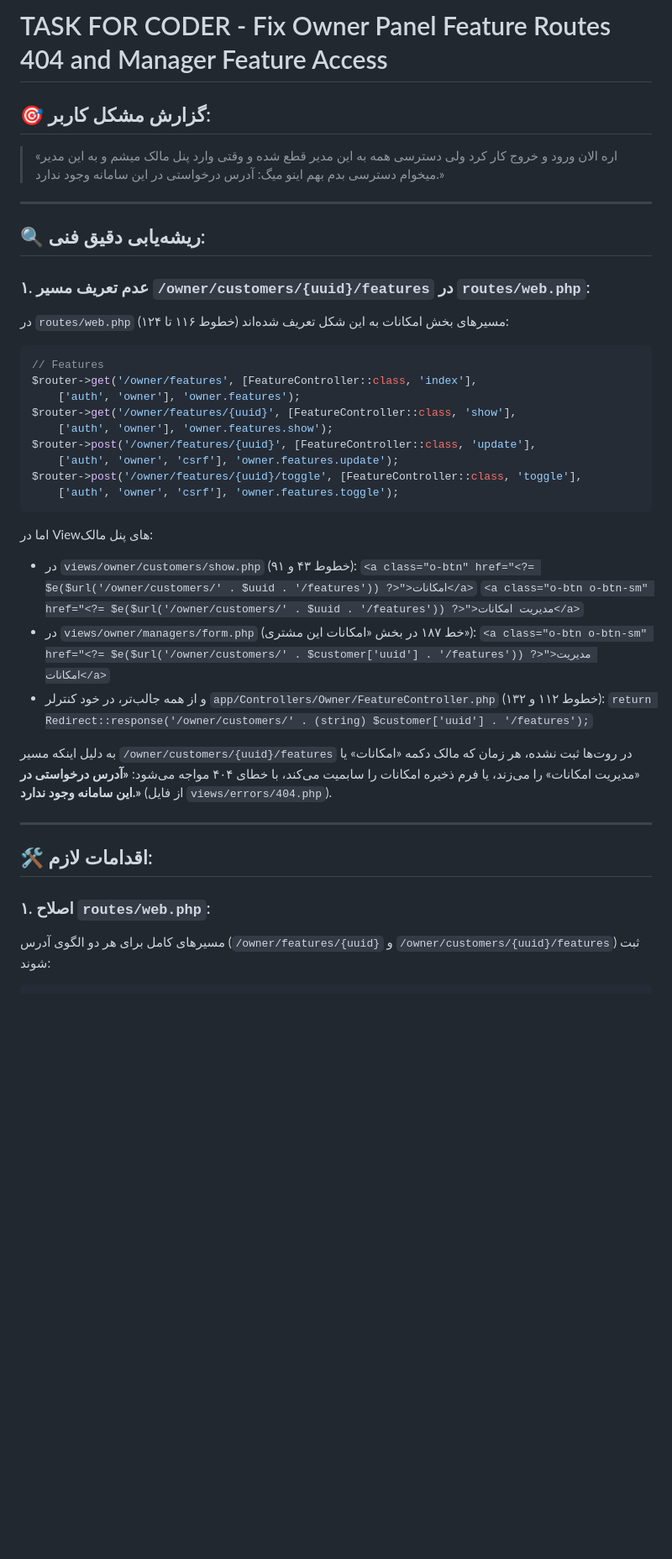
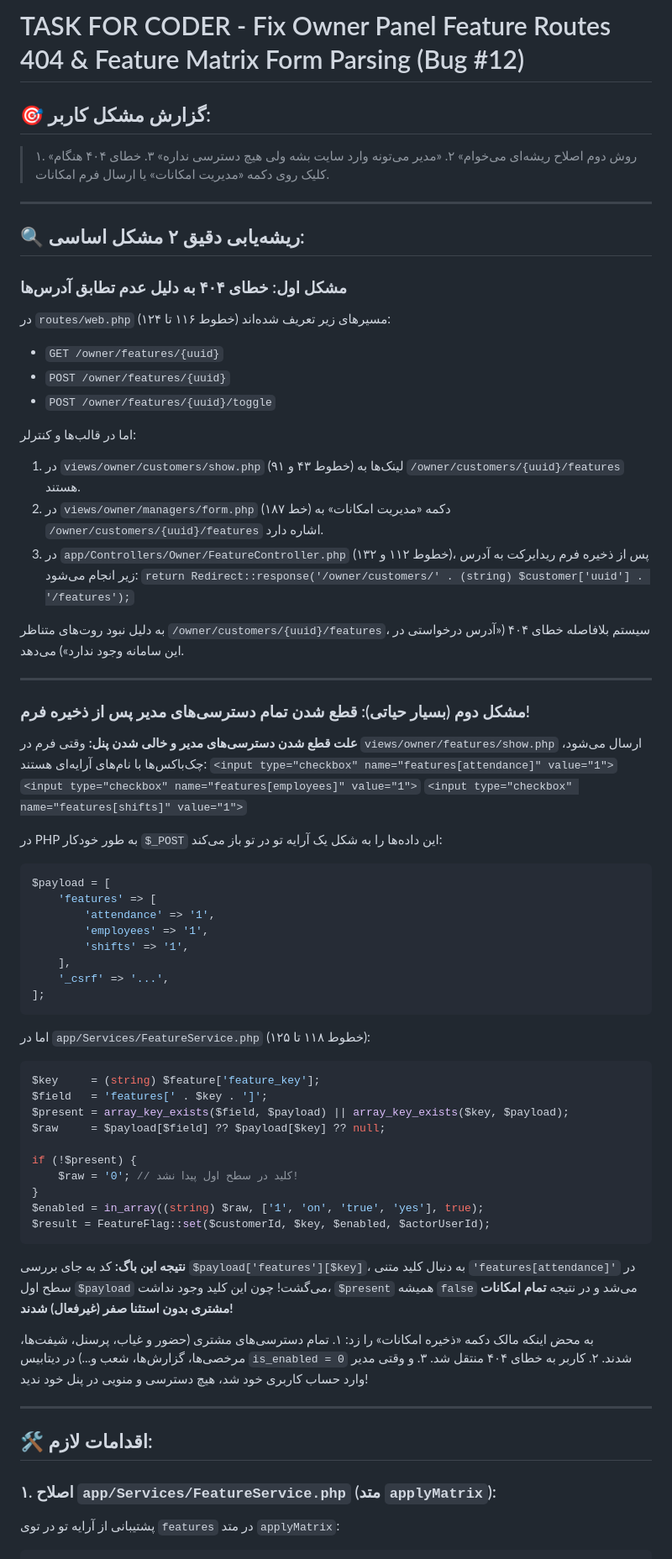
Before and after one commit to sarmad9281/faceIDnew, a Markdown page: TASK_FOR_CODER_12.md, the part around one of its changes. Shown at 84% size. Drawn GitHub-style; blank space fills up the shorter version.

Commit message:
docs: detail applyMatrix nested array bug and missing routes in TASK_FOR_CODER_12
Co-authored-by: arena-agent <297053741+arena-agent@users.noreply.github.com>

````diff
--- a/TASK_FOR_CODER_12.md
+++ b/TASK_FOR_CODER_12.md
@@ -1,44 +1,74 @@
-# TASK FOR CODER - Fix Owner Panel Feature Routes 404 and Manager Feature Access
+# TASK FOR CODER - Fix Owner Panel Feature Routes 404 & Feature Matrix Form Parsing (Bug #12)
 
 ## 🎯 گزارش مشکل کاربر:
-> «اره الان ورود و خروج کار کرد ولی دسترسی همه به این مدیر قطع شده
-> و وقتی وارد پنل مالک میشم و به این مدیر میخوام دسترسی بدم بهم اینو میگ:
-> آدرس درخواستی در این سامانه وجود ندارد.»
+> ۱. «روش دوم اصلاح ریشه‌ای می‌خوام»
+> ۲. «مدیر می‌تونه وارد سایت بشه ولی هیچ دسترسی نداره»
+> ۳. خطای ۴۰۴ هنگام کلیک روی دکمه «مدیریت امکانات» یا ارسال فرم امکانات.
 
 ---
 
-## 🔍 ریشه‌یابی دقیق فنی:
+## 🔍 ریشه‌یابی دقیق ۲ مشکل اساسی:
 
-### ۱. عدم تعریف مسیر `/owner/customers/{uuid}/features` در `routes/web.php`:
-در `routes/web.php` (خطوط ۱۱۶ تا ۱۲۴) مسیرهای بخش امکانات به این شکل تعریف شده‌اند:
+### مشکل اول: خطای ۴۰۴ به دلیل عدم تطابق آدرس‌ها
+در `routes/web.php` (خطوط ۱۱۶ تا ۱۲۴) مسیرهای زیر تعریف شده‌اند:
+- `GET /owner/features/{uuid}`
+- `POST /owner/features/{uuid}`
+- `POST /owner/features/{uuid}/toggle`
+
+اما در قالب‌ها و کنترلر:
+1. در `views/owner/customers/show.php` (خطوط ۴۳ و ۹۱) لینک‌ها به `/owner/customers/{uuid}/features` هستند.
+2. در `views/owner/managers/form.php` (خط ۱۸۷) دکمه «مدیریت امکانات» به `/owner/customers/{uuid}/features` اشاره دارد.
+3. در `app/Controllers/Owner/FeatureController.php` (خطوط ۱۱۲ و ۱۳۲)، پس از ذخیره فرم ریدایرکت به آدرس زیر انجام می‌شود:
+   `return Redirect::response('/owner/customers/' . (string) $customer['uuid'] . '/features');`
+
+به دلیل نبود روت‌های متناظر `/owner/customers/{uuid}/features`، سیستم بلافاصله خطای ۴۰۴ («آدرس درخواستی در این سامانه وجود ندارد») می‌دهد.
+
+---
+
+### مشکل دوم (بسیار حیاتی): قطع شدن تمام دسترسی‌های مدیر پس از ذخیره فرم!
+**علت قطع شدن دسترسی‌های مدیر و خالی شدن پنل:**
+وقتی فرم در `views/owner/features/show.php` ارسال می‌شود، چک‌باکس‌ها با نام‌های آرایه‌ای هستند:
+`<input type="checkbox" name="features[attendance]" value="1">`
+`<input type="checkbox" name="features[employees]" value="1">`
+`<input type="checkbox" name="features[shifts]" value="1">`
+
+در PHP به طور خودکار `$_POST` این داده‌ها را به شکل یک آرایه تو در تو باز می‌کند:
 ```php
-// Features
-$router->get('/owner/features', [FeatureController::class, 'index'],
-    ['auth', 'owner'], 'owner.features');
-$router->get('/owner/features/{uuid}', [FeatureController::class, 'show'],
-    ['auth', 'owner'], 'owner.features.show');
-$router->post('/owner/features/{uuid}', [FeatureController::class, 'update'],
-    ['auth', 'owner', 'csrf'], 'owner.features.update');
-$router->post('/owner/features/{uuid}/toggle', [FeatureController::class, 'toggle'],
-    ['auth', 'owner', 'csrf'], 'owner.features.toggle');
+$payload = [
+    'features' => [
+        'attendance' => '1',
+        'employees' => '1',
+        'shifts' => '1',
+    ],
+    '_csrf' => '...',
+];
 ```
 
-اما در Viewهای پنل مالک:
-- در `views/owner/customers/show.php` (خطوط ۴۳ و ۹۱):
-  `<a class="o-btn" href="<?= $e($url('/owner/customers/' . $uuid . '/features')) ?>">امکانات</a>`
-  `<a class="o-btn o-btn-sm" href="<?= $e($url('/owner/customers/' . $uuid . '/features')) ?>">مدیریت امکانات</a>`
-- در `views/owner/managers/form.php` (خط ۱۸۷ در بخش «امکانات این مشتری»):
-  `<a class="o-btn o-btn-sm" href="<?= $e($url('/owner/customers/' . $customer['uuid'] . '/features')) ?>">مدیریت امکانات</a>`
-- و از همه جالب‌تر، در خود کنترلر `app/Controllers/Owner/FeatureController.php` (خطوط ۱۱۲ و ۱۳۲):
-  `return Redirect::response('/owner/customers/' . (string) $customer['uuid'] . '/features');`
+اما در `app/Services/FeatureService.php` (خطوط ۱۱۸ تا ۱۲۵):
+```php
+$key     = (string) $feature['feature_key'];
+$field   = 'features[' . $key . ']';
+$present = array_key_exists($field, $payload) || array_key_exists($key, $payload);
+$raw     = $payload[$field] ?? $payload[$key] ?? null;
 
-به دلیل اینکه مسیر `/owner/customers/{uuid}/features` در روت‌ها ثبت نشده، هر زمان که مالک دکمه «امکانات» یا «مدیریت امکانات» را می‌زند، یا فرم ذخیره امکانات را سابمیت می‌کند، با خطای ۴۰۴ مواجه می‌شود:
-**«آدرس درخواستی در این سامانه وجود ندارد.»** (از فایل `views/errors/404.php`).
+if (!$present) {
+    $raw = '0'; // کلید در سطح اول پیدا نشد!
+}
+$enabled = in_array((string) $raw, ['1', 'on', 'true', 'yes'], true);
+$result = FeatureFlag::set($customerId, $key, $enabled, $actorUserId);
+```
+**نتیجه این باگ:**
+کد به جای بررسی `$payload['features'][$key]`، به دنبال کلید متنی `'features[attendance]'` در سطح اول `$payload` می‌گشت! چون این کلید وجود نداشت، `$present` همیشه `false` می‌شد و در نتیجه **تمام امکانات مشتری بدون استثنا صفر (غیرفعال) شدند!**
+
+به محض اینکه مالک دکمه «ذخیره امکانات» را زد:
+۱. تمام دسترسی‌های مشتری (حضور و غیاب، پرسنل، شیفت‌ها، مرخصی‌ها، گزارش‌ها، شعب و...) در دیتابیس `is_enabled = 0` شدند.
+۲. کاربر به خطای ۴۰۴ منتقل شد.
+۳. و وقتی مدیر وارد حساب کاربری خود شد، هیچ دسترسی و منویی در پنل خود ندید!
 
 ---
 
 ## 🛠️ اقدامات لازم:
 
-### ۱. اصلاح `routes/web.php`:
-مسیرهای کامل برای هر دو الگوی آدرس (`/owner/features/{uuid}` و `/owner/customers/{uuid}/features`) ثبت شوند:
+### ۱. اصلاح `app/Services/FeatureService.php` (متد `applyMatrix`):
+پشتیبانی از آرایه تو در توی `features` در متد `applyMatrix`:
 ```php
````
Also changed, not shown: other parts of TASK_FOR_CODER_12.md (+47 -7 lines).
